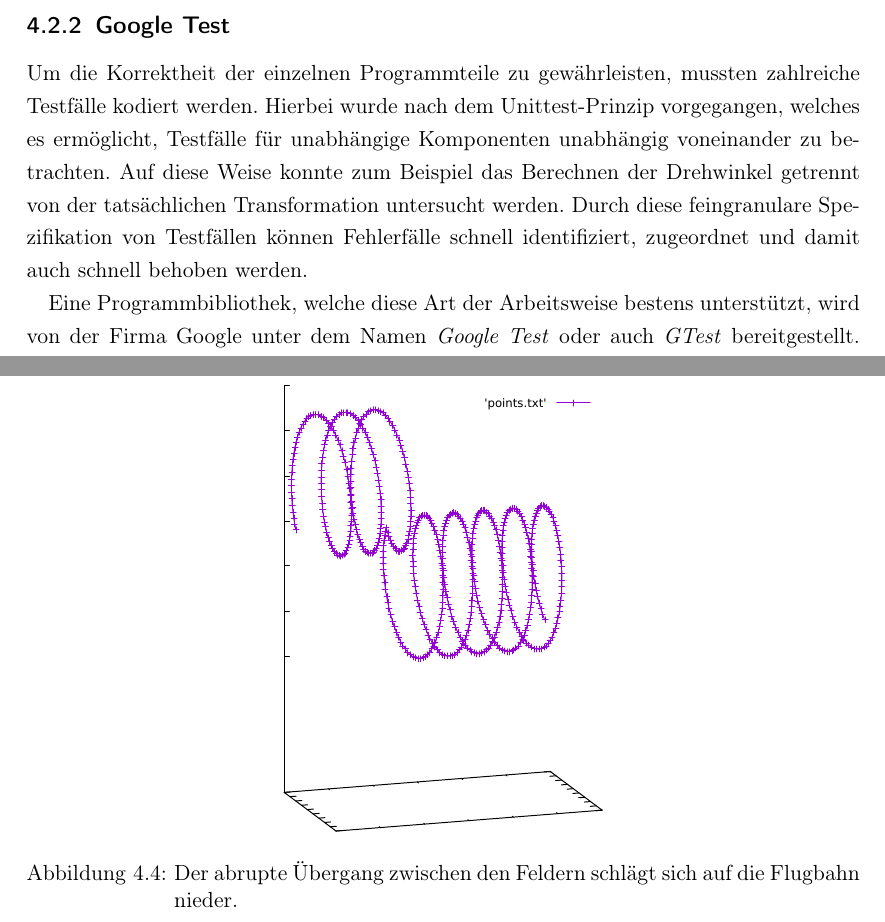
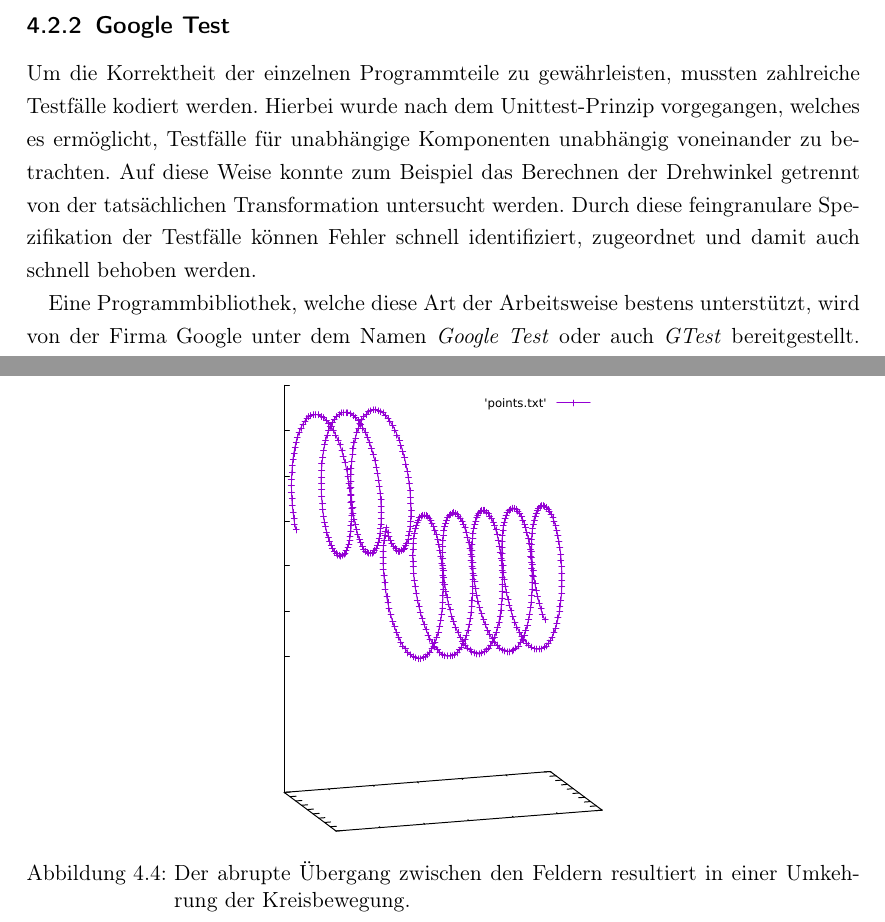
Before and after one commit to chr-peters/seminar_magnetic_field_particle_simulation, a LaTeX document (Latex/main.tex, which reads Latex/implementierung.tex): two parts of pages 24 and 27 of 30, joined at a grey line, cut so that both start at the same text. Compiled offline with pdfLaTeX.

Commit message:
minor changes

```diff
--- a/Latex/implementierung.tex
+++ b/Latex/implementierung.tex
@@ -140,7 +140,7 @@ von funktionalem Programmkern und speziellem Anwendungsfall verdeutlicht.
 Um die Korrektheit der einzelnen Programmteile zu gew\"ahrleisten, mussten zahlreiche Testf\"alle kodiert werden. Hierbei wurde
 nach dem Unittest-Prinzip vorgegangen, welches es erm\"oglicht, Testf\"alle f\"ur unabh\"angige Komponenten unabh\"angig voneinander
 zu betrachten. Auf diese Weise konnte zum Beispiel das Berechnen der Drehwinkel getrennt von der tats\"achlichen Transformation
-untersucht werden. Durch diese feingranulare Spezifikation von Testf\"allen k\"onnen Fehlerf\"alle schnell identifiziert, zugeordnet
+untersucht werden. Durch diese feingranulare Spezifikation der Testf\"alle k\"onnen Fehler schnell identifiziert, zugeordnet
 und damit auch schnell behoben werden.
 
 Eine Programmbibliothek, welche diese Art der Arbeitsweise bestens unterst\"utzt, wird von der Firma Google unter dem Namen
@@ -193,5 +194,5 @@ Kreisbewegung. Die gleichf\"ormige Komponente der Bewegung bleibt hiervon unbeei
   \label{fig:two_fields}
   \centering
   \includegraphics[width=0.75\textwidth]{gnuplot/two_fields}
-  \caption{Der abrupte \"Ubergang zwischen den Feldern schl\"agt sich auf die Flugbahn nieder.}
+  \caption{Der abrupte \"Ubergang zwischen den Feldern resultiert in einer Umkehrung der Kreisbewegung.}
 \end{figure}
```
Also changed, not shown: Latex/implementierung.tex (7 more changed lines).
